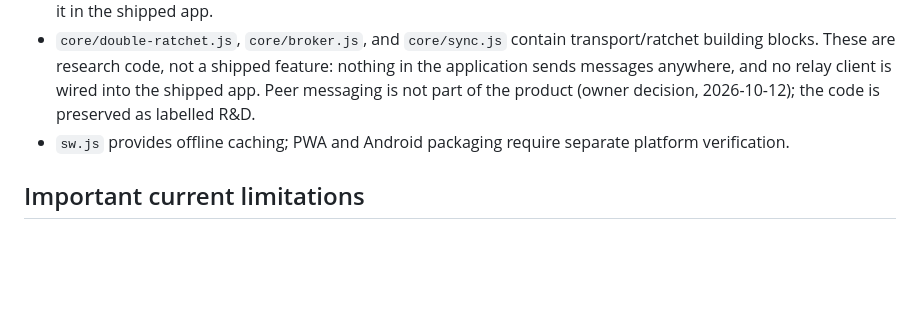
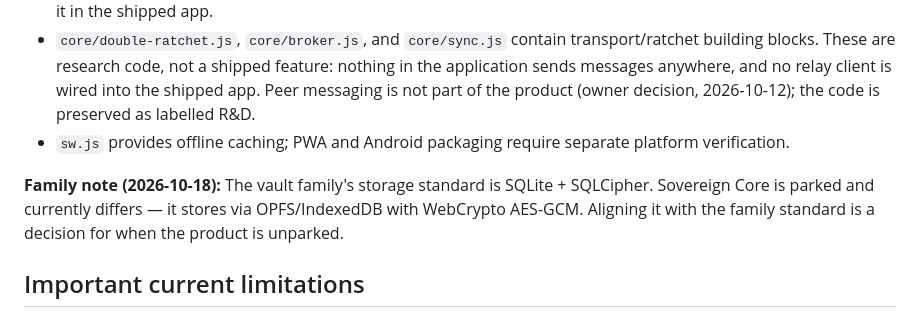
Before and after one commit to nrupala/sovereign-core, a Markdown page: README.md, the part around the change. Rendered like a GitHub page; blank space fills up the shorter version.

Commit message:
Docs: family storage-standard note (divergence recorded)

```diff
--- a/README.md
+++ b/README.md
@@ -15,6 +15,8 @@ The current repository is under a truth-reconciliation and quality refactor. Tes
 - `core/chat-db.js` provides isolated local chat storage. Chat data never leaves the device; no transport is wired to it in the shipped app.
 - `core/double-ratchet.js`, `core/broker.js`, and `core/sync.js` contain transport/ratchet building blocks. These are research code, not a shipped feature: nothing in the application sends messages anywhere, and no relay client is wired into the shipped app. Peer messaging is not part of the product (owner decision, 2026-10-12); the code is preserved as labelled R&D.
 - `sw.js` provides offline caching; PWA and Android packaging require separate platform verification.
+
+**Family note (2026-10-18):** The vault family's storage standard is SQLite + SQLCipher. Sovereign Core is parked and currently differs — it stores via OPFS/IndexedDB with WebCrypto AES-GCM. Aligning it with the family standard is a decision for when the product is unparked.
 
 ## Important current limitations
 
```
